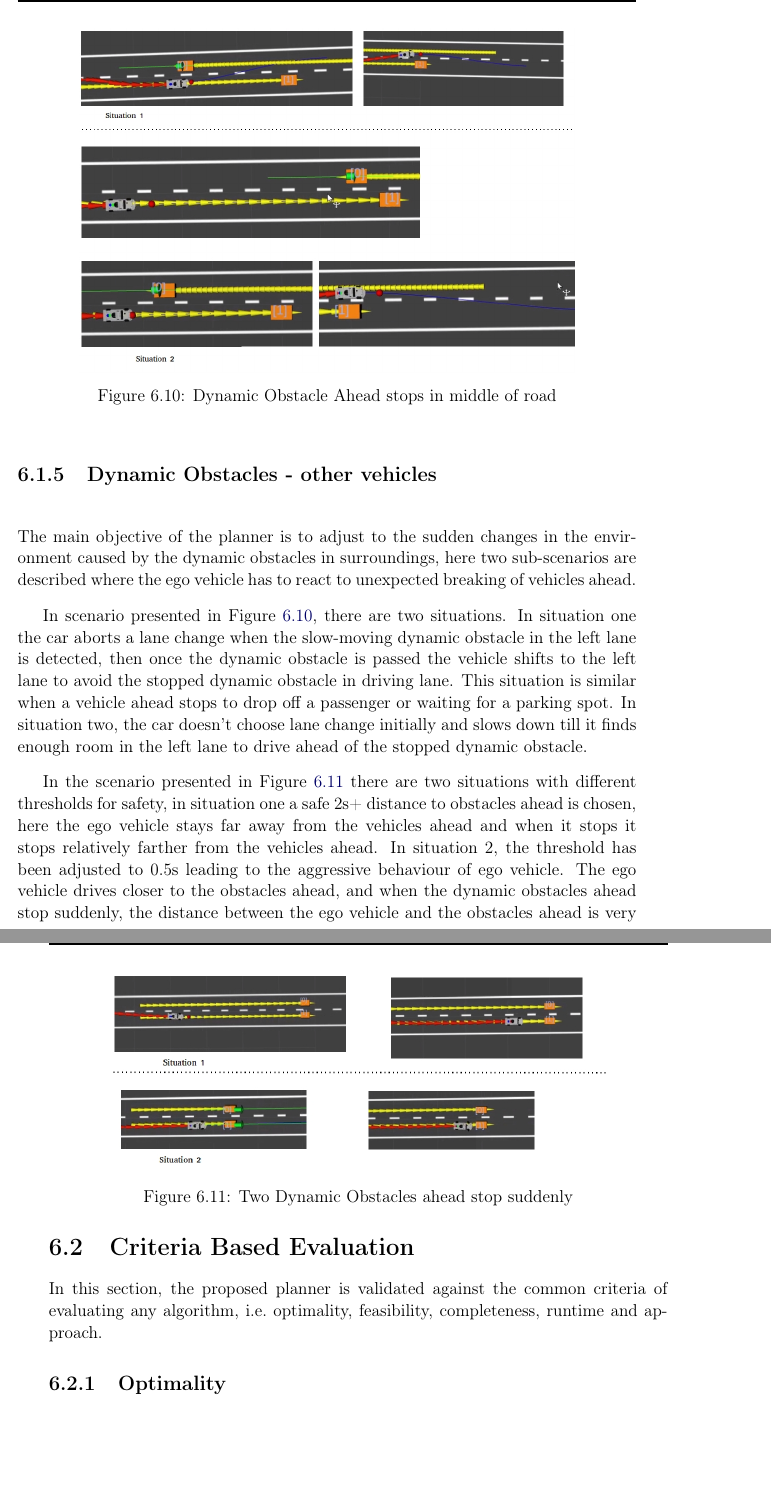
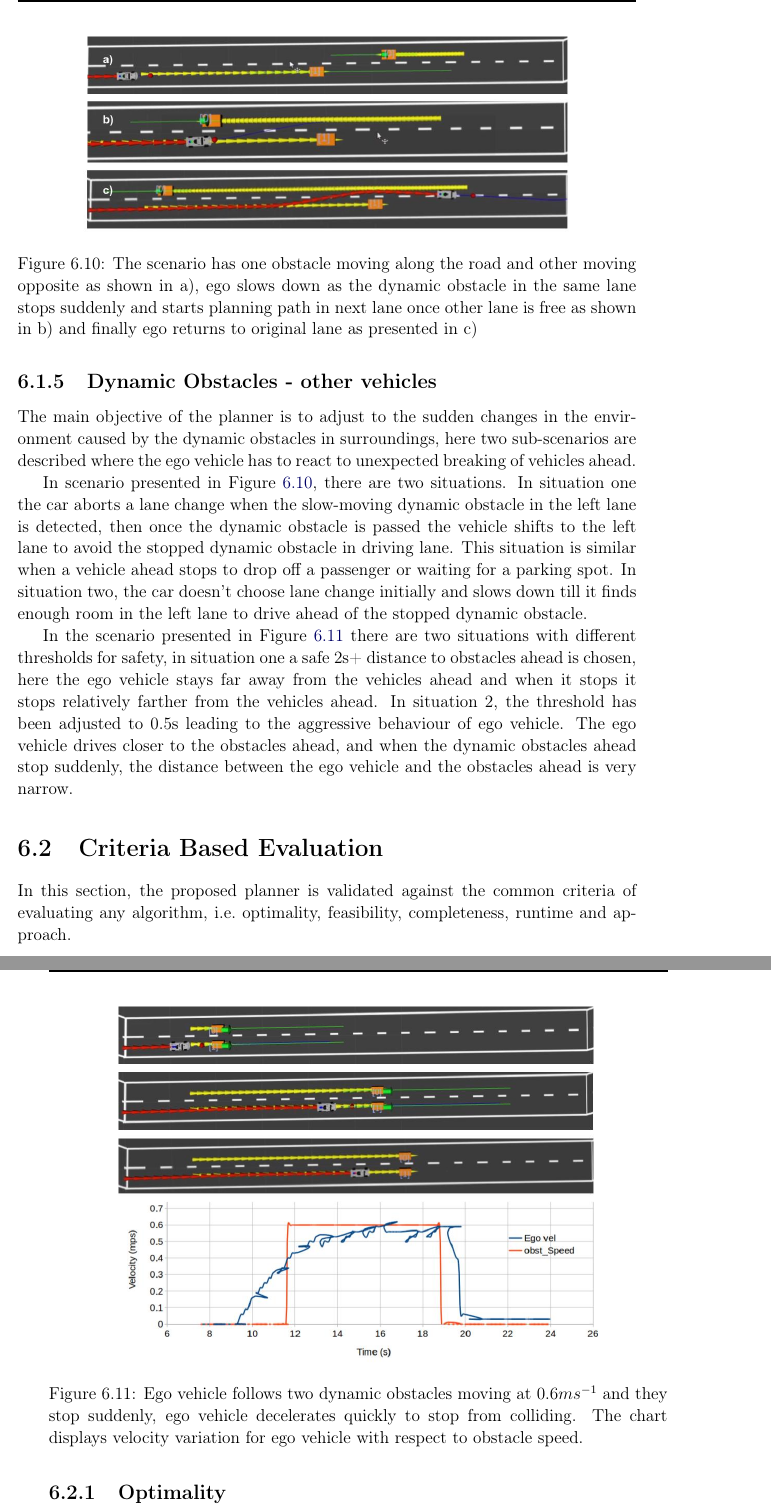
Before and after one commit to pkorivi/Thesis_Report, a LaTeX thesis (Thesis.tex, which reads Chapters/Evaluation.tex): two parts of pages 62 and 63 of 81, joined at a grey line, cut at the place of the change, the shorter picture padded with empty space. Compiled offline with pdfLaTeX.

Commit message:
updated report

```diff
--- a/Chapters/Evaluation.tex
+++ b/Chapters/Evaluation.tex
@@ -136,20 +136,27 @@ The main objective of the planner is to adjust to the sudden changes in the envi
 
 In scenario presented in Figure \ref{dynamic_1}, there are two situations. In situation one the car aborts a lane change when the slow-moving dynamic obstacle in the left lane is detected, then once the dynamic obstacle is passed the vehicle shifts to the left lane to avoid the stopped dynamic obstacle in driving lane. This situation is similar when a vehicle ahead stops to drop off a passenger or waiting for a parking spot. In situation two, the car doesn't choose lane change initially and slows down till it finds enough room in the left lane to drive ahead of the stopped dynamic obstacle.
 
+\iffalse
+
+\fi
 \begin{figure}
     \centering
-    \includegraphics[width=0.8\textwidth]{Images/evaluation/dynamic_ahead_breaking1.jpg}
-    \caption{Dynamic Obstacle Ahead stops in middle of road}
+    \includegraphics[width=0.8\textwidth]{Images/evaluation/sudden_Stop_dyn_1.jpg}
+    \caption{The scenario has one obstacle moving along the road and other moving opposite as shown in a), ego slows down as the dynamic obstacle in the same lane stops suddenly and starts planning path in next lane once other lane is free as shown in b) and finally ego returns to original lane as presented in c) }
     \label{dynamic_1}
 \end{figure}
 
+\begin{figure}
+	\centering
+	\includegraphics[width=0.8\textwidth]{Images/evaluation/sudden_stopping_lane_blocked_2.jpg}
+	\caption{Ego vehicle follows two dynamic obstacles moving at $0.6ms^{-1}$ and they stop suddenly, ego vehicle decelerates quickly to stop from colliding. The chart displays velocity variation for ego vehicle with respect to obstacle speed.}
+	\label{dynamic_2}
+\end{figure}
+
+
+
 In the scenario presented in Figure \ref{dynamic_2} there are two situations with different thresholds for safety, in situation one a safe 2s+ distance to obstacles ahead is chosen, here the ego vehicle stays far away from the vehicles ahead and when it stops it stops relatively farther from the vehicles ahead. In situation 2, the threshold has been adjusted to 0.5s leading to the aggressive behaviour of ego vehicle. The ego vehicle drives closer to the obstacles ahead, and when the dynamic obstacles ahead stop suddenly, the distance between the ego vehicle and the obstacles ahead is very narrow.
-\begin{figure}
-    \centering
-    \includegraphics[width=0.8\textwidth]{Images/evaluation/dynamic_ahead_breaking2.jpg}
-    \caption{Two Dynamic Obstacles ahead stop suddenly}
-    \label{dynamic_2}
-\end{figure}
+
 
 %\subsection{Avoiding Static Obstacles}
 %\subsection{Avoiding Dynamic Obstacles}
```
Also changed, not shown: Images/evaluation/sudden_Stop_dyn_1.jpg (added), Images/evaluation/sudden_stopping_lane_blocked_2.jpg (added), 6 other files.
